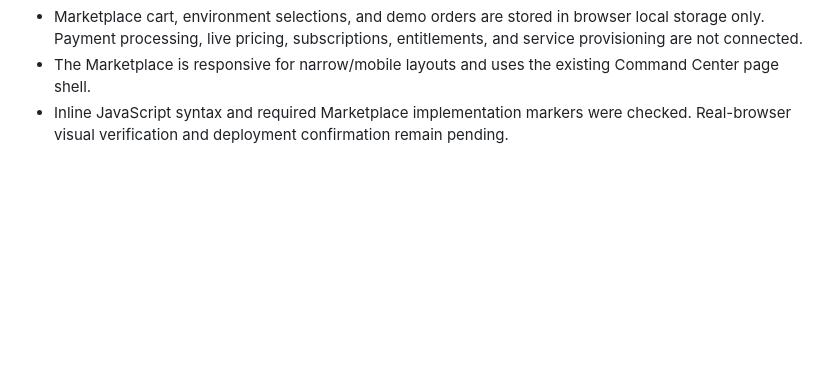
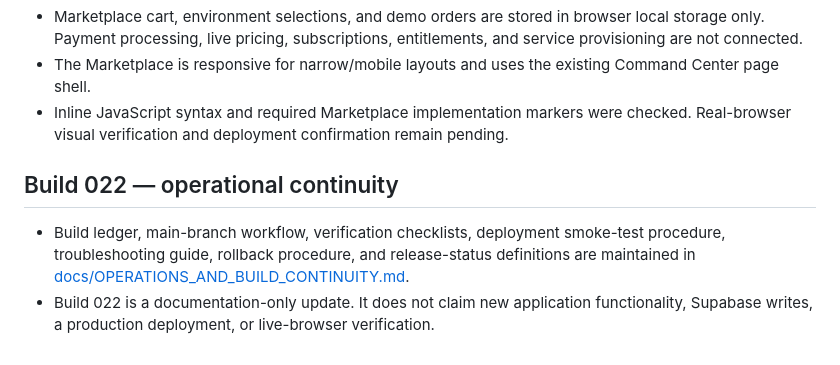
Before and after one commit to FrankMazerati/Maximus_Optimus_Global_Command_Center, a Markdown page: README.md, the part around the change. Drawn GitHub-style; blank space fills up the shorter version.

Commit message:
Build 022: link operational continuity guide from README

```diff
--- a/README.md
+++ b/README.md
@@ -53,3 +53,8 @@ Approved login image assets can be added later using the agreed filenames:
 - Marketplace cart, environment selections, and demo orders are stored in browser local storage only. Payment processing, live pricing, subscriptions, entitlements, and service provisioning are not connected.
 - The Marketplace is responsive for narrow/mobile layouts and uses the existing Command Center page shell.
 - Inline JavaScript syntax and required Marketplace implementation markers were checked. Real-browser visual verification and deployment confirmation remain pending.
+
+
+## Build 022 — operational continuity
+- Build ledger, main-branch workflow, verification checklists, deployment smoke-test procedure, troubleshooting guide, rollback procedure, and release-status definitions are maintained in [docs/OPERATIONS_AND_BUILD_CONTINUITY.md](docs/OPERATIONS_AND_BUILD_CONTINUITY.md).
+- Build 022 is a documentation-only update. It does not claim new application functionality, Supabase writes, a production deployment, or live-browser verification.
```
